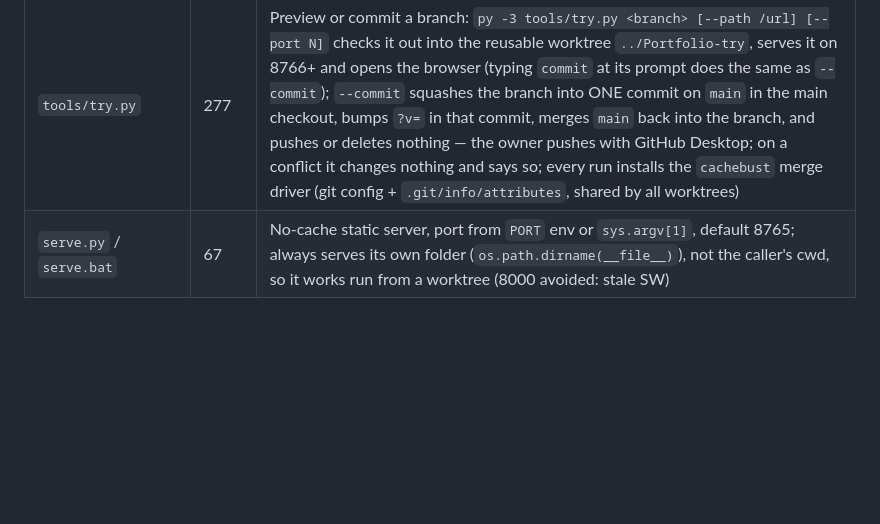
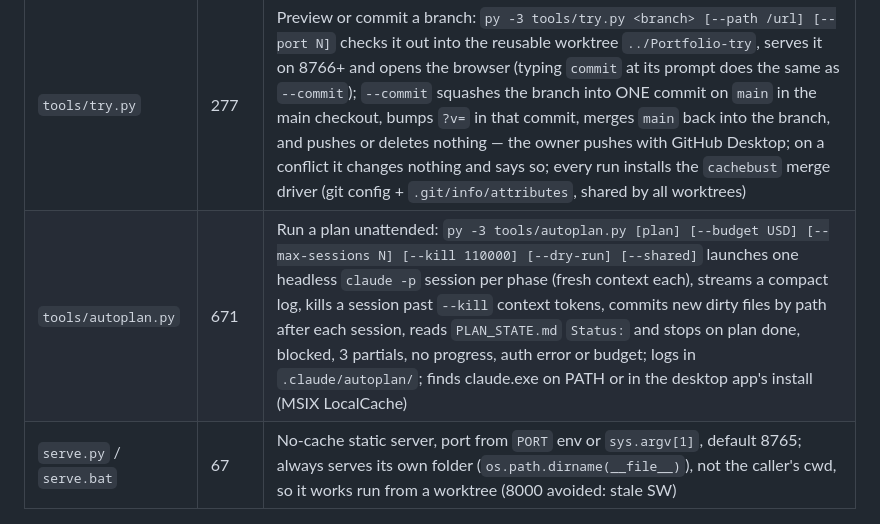
Before and after one commit to SebastianFreitas/sebastianfreitas.github.io, a Markdown page: .claude/MAP.md, the part around the change. Rendered like a GitHub page; blank space fills up the shorter version.

Commit message:
MAP: tools/autoplan.py row
Co-Authored-By: Claude Opus 5.5 <noreply@anthropic.com>

```diff
--- a/.claude/MAP.md
+++ b/.claude/MAP.md
@@ -259,6 +259,7 @@ only ever read `V` from `Play` and never reach into the bridge.
 | `tools/gframes.py` | 63 | Tiles genesis beat frames for review into `snapshots/frames/<run>/<beat>.png`; imports `tools/snap.py` |
 | `tools/jscheck.py` | 49 | Loads JS files into a headless page in order and reports syntax/runtime errors; `--eval` runs against a 1440×900 canvas; imports `start_server` from nav-flows |
 | `tools/try.py` | 277 | Preview or commit a branch: `py -3 tools/try.py <branch> [--path /url] [--port N]` checks it out into the reusable worktree `../Portfolio-try`, serves it on 8766+ and opens the browser (typing `commit` at its prompt does the same as `--commit`); `--commit` squashes the branch into ONE commit on `main` in the main checkout, bumps `?v=` in that commit, merges `main` back into the branch, and pushes or deletes nothing — the owner pushes with GitHub Desktop; on a conflict it changes nothing and says so; every run installs the `cachebust` merge driver (git config + `.git/info/attributes`, shared by all worktrees) |
+| `tools/autoplan.py` | 671 | Run a plan unattended: `py -3 tools/autoplan.py [plan] [--budget USD] [--max-sessions N] [--kill 110000] [--dry-run] [--shared]` launches one headless `claude -p` session per phase (fresh context each), streams a compact log, kills a session past `--kill` context tokens, commits new dirty files by path after each session, reads `PLAN_STATE.md` `Status:` and stops on plan done, blocked, 3 partials, no progress, auth error or budget; logs in `.claude/autoplan/`; finds claude.exe on PATH or in the desktop app's install (MSIX LocalCache) |
 | `serve.py` / `serve.bat` | 67 | No-cache static server, port from `PORT` env or `sys.argv[1]`, default 8765; always serves its own folder (`os.path.dirname(__file__)`), not the caller's cwd, so it works run from a worktree (8000 avoided: stale SW) |
 
 ### Load order
```
